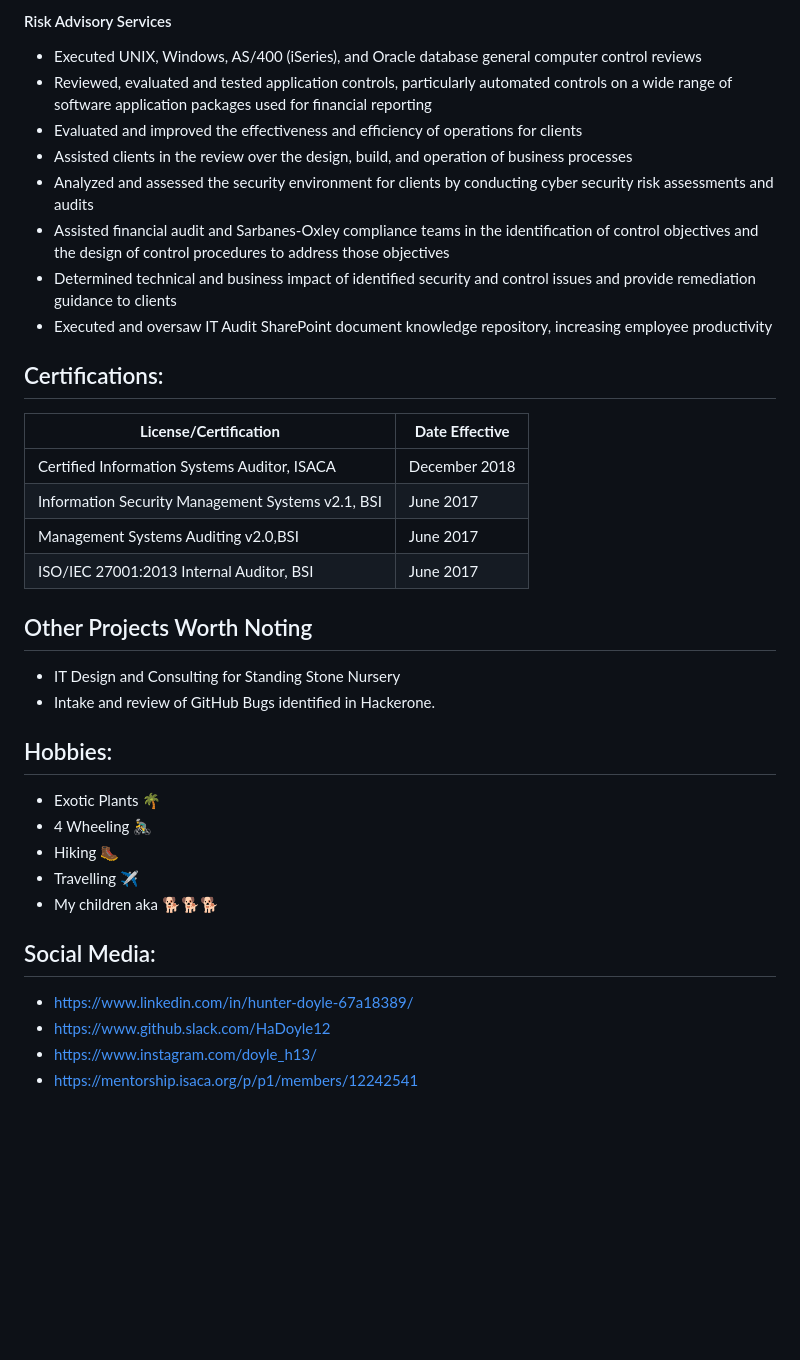
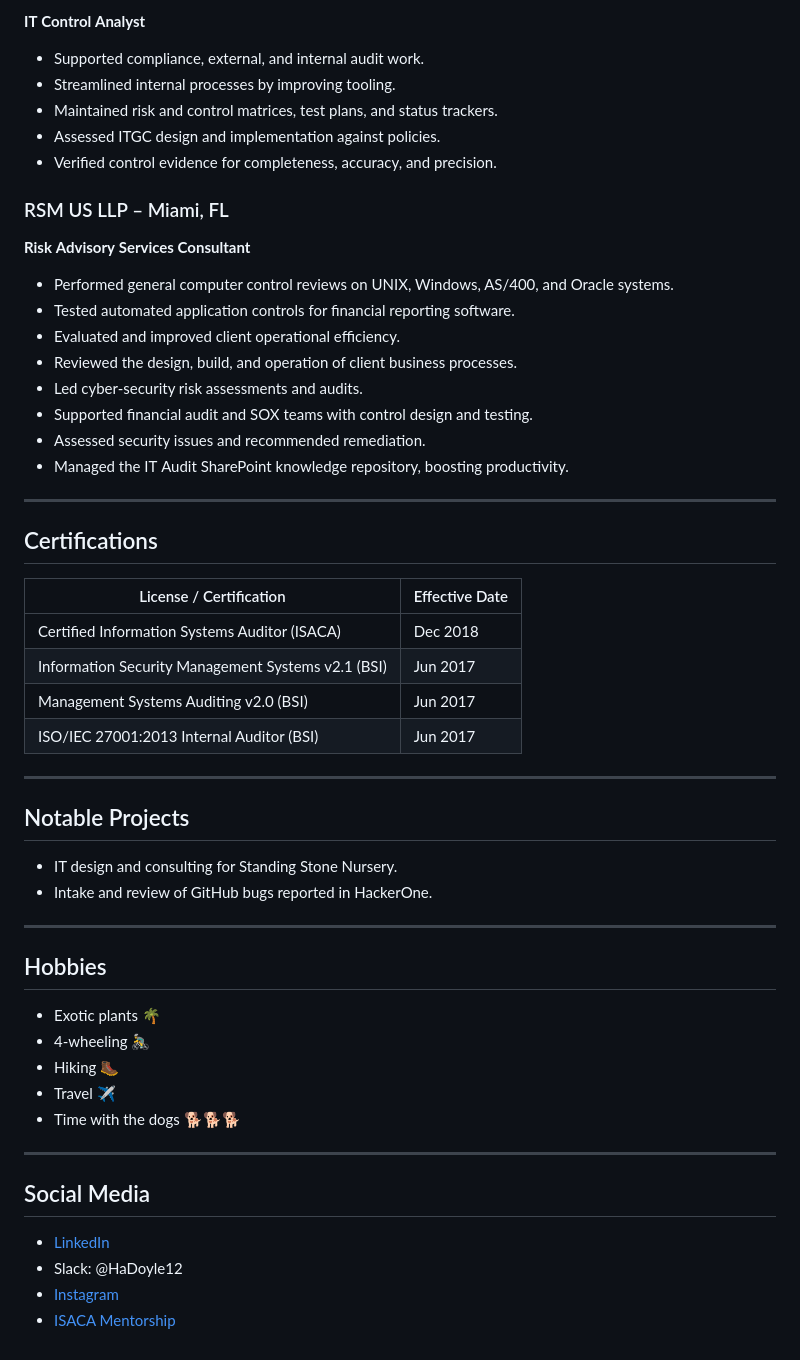
Before and after one commit to HaDoyle12/HaDoyle12, a Markdown page: README.md, the part around the change printed below. Drawn GitHub-style; blank space fills up the shorter version.

```diff
--- a/README.md
+++ b/README.md
@@ -51,46 +47,56 @@ Learn more about Audit & Compliance programs and services over in https://www.gi
 
-#### Risk Advisory Services
-  - Executed UNIX, Windows, AS/400 (iSeries), and Oracle database general computer control reviews
-  - Reviewed, evaluated and tested application controls, particularly automated controls on a wide range of software application packages used for financial reporting
-  - Evaluated and improved the effectiveness and efficiency of operations for clients
-  - Assisted clients in the review over the design, build, and operation of business processes
-  - Analyzed and assessed the security environment for clients by conducting cyber security risk assessments and audits
-  - Assisted financial audit and Sarbanes-Oxley compliance teams in the identification of control objectives and the design of control procedures to address those objectives
-  - Determined technical and business impact of identified security and control issues and provide remediation guidance to clients
-  - Executed and oversaw IT Audit SharePoint document knowledge repository, increasing employee productivity
+**IT Control Analyst**
+- Supported compliance, external, and internal audit work.
+- Streamlined internal processes by improving tooling.
+- Maintained risk and control matrices, test plans, and status trackers.
+- Assessed ITGC design and implementation against policies.
+- Verified control evidence for completeness, accuracy, and precision.
 
-## Certifications:
+### RSM US LLP – Miami, FL
 
+**Risk Advisory Services Consultant**
+- Performed general computer control reviews on UNIX, Windows, AS/400, and Oracle systems.
+- Tested automated application controls for financial reporting software.
+- Evaluated and improved client operational efficiency.
+- Reviewed the design, build, and operation of client business processes.
+- Led cyber‑security risk assessments and audits.
+- Supported financial audit and SOX teams with control design and testing.
+- Assessed security issues and recommended remediation.
+- Managed the IT Audit SharePoint knowledge repository, boosting productivity.
 
+---
 
-|**License/Certification**|**Date Effective**|
-|---|---|
-|Certified Information Systems Auditor, ISACA	|	December 2018 |
-|Information Security Management Systems v2.1, BSI | June 2017 |
-|Management Systems Auditing v2.0,BSI	| June 2017 |
-|ISO/IEC 27001:2013 Internal Auditor, BSI	| June 2017 |
+## Certifications
 
-## Other Projects Worth Noting
-- IT Design and Consulting for Standing Stone Nursery
-- Intake and review of GitHub Bugs identified in Hackerone.
+| License / Certification | Effective Date |
+|-------------------------|----------------|
+| Certified Information Systems Auditor (ISACA) | Dec 2018 |
+| Information Security Management Systems v2.1 (BSI) | Jun 2017 |
+| Management Systems Auditing v2.0 (BSI) | Jun 2017 |
+| ISO/IEC 27001:2013 Internal Auditor (BSI) | Jun 2017 |
 
-## Hobbies:
+---
 
-  - Exotic Plants 🌴
-  - 4 Wheeling 🚴‍♂️
-  - Hiking 🥾
-  - Travelling ✈️
-  - My children aka 🐕🐕🐕
+## Notable Projects
 
-## Social Media:
+- IT design and consulting for Standing Stone Nursery.
+- Intake and review of GitHub bugs reported in HackerOne.
 
-- https://www.linkedin.com/in/hunter-doyle-67a18389/
-- https://www.github.slack.com/HaDoyle12
-- https://www.instagram.com/doyle_h13/
-- https://mentorship.isaca.org/p/p1/members/12242541
+---
 
+## Hobbies
 
-<!---
-HaDoyle12/HaDoyle12 is a ✨ special ✨ repository because its `README.md` (this file) appears on your GitHub profile.
-You can click the Preview link to take a look at your changes.
---->
+- Exotic plants 🌴
+- 4‑wheeling 🚴‍♂️
+- Hiking 🥾
+- Travel ✈️
+- Time with the dogs 🐕🐕🐕
+
+---
+
+## Social Media
+
+- [LinkedIn](https://www.linkedin.com/in/hunter-doyle-67a18389/)
+- Slack: @HaDoyle12
+- [Instagram](https://www.instagram.com/doyle_h13/)
+- [ISACA Mentorship](https://mentorship.isaca.org/p/p1/members/12242541)
```
Also changed, not shown: other parts of README.md (+31 -35 lines).
